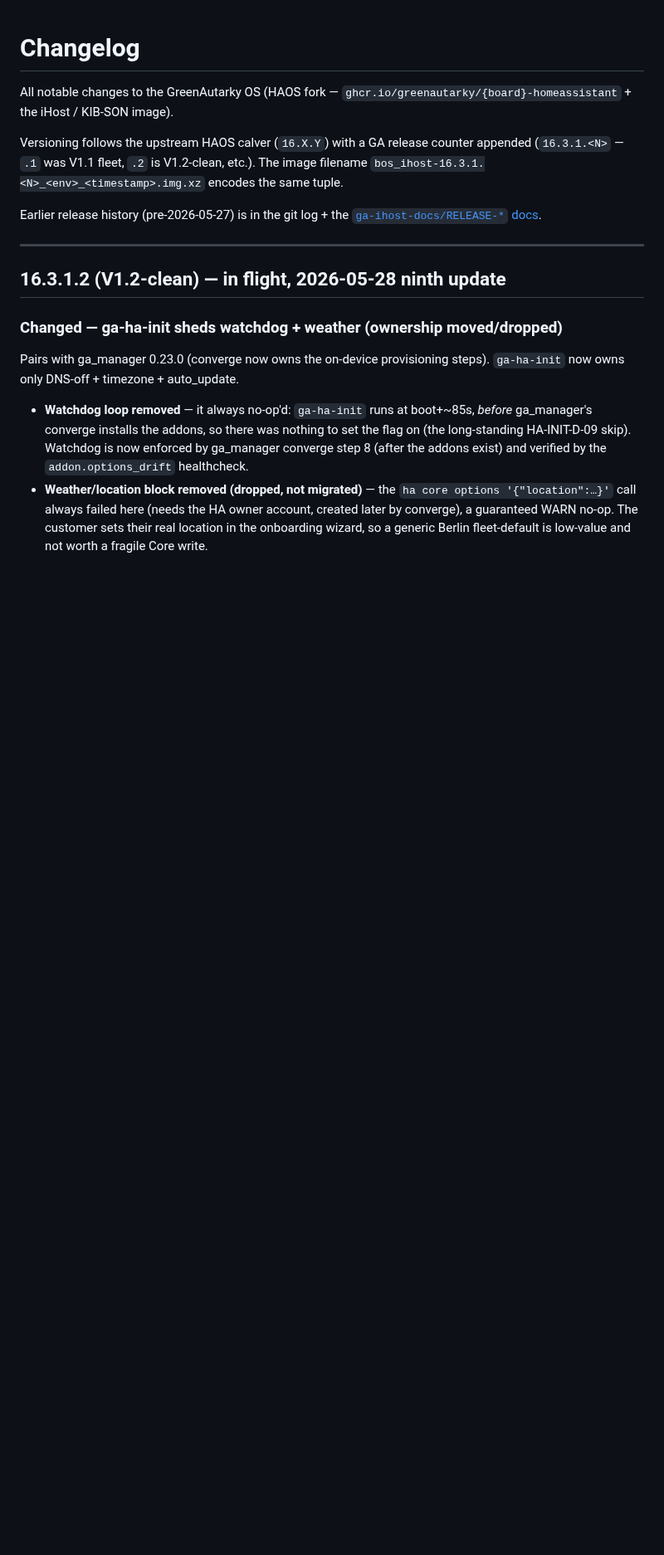
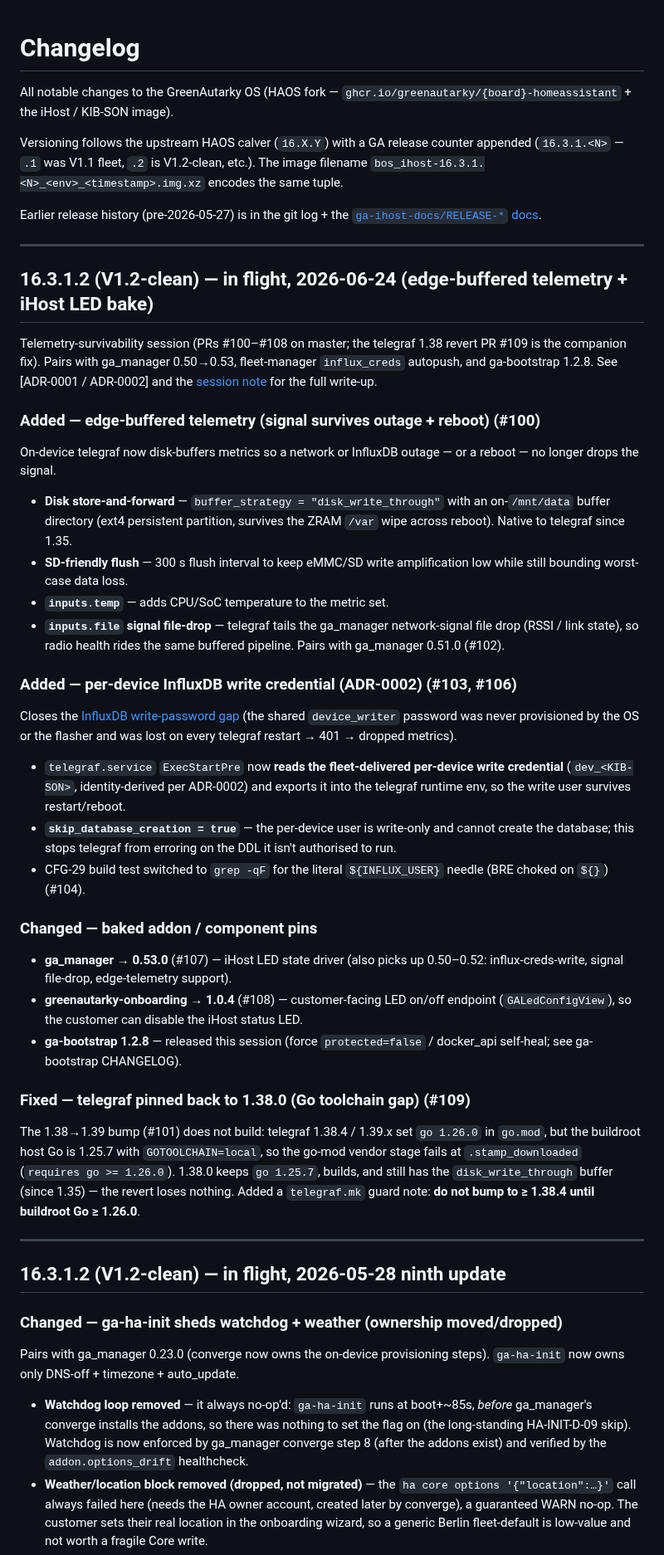
Before and after one commit to greenautarky/ha-operating-system, a Markdown page: CHANGELOG.md, the part around the change. Shown at 83% size. Rendered like a GitHub page; blank space fills up the shorter version.

Commit message:
docs(changelog): record 2026-06-24 edge-buffered telemetry + iHost LED bake (#110)
Adds a dated 16.3.1.2 (V1.2-clean) section covering the session that landed
on master as PRs #100–#108 (plus the #109 telegraf 1.38 revert):

- edge-buffered telemetry: telegraf disk store-and-forward
  (disk_write_through, /mnt/data buffer), inputs.temp, signal file-drop
  (inputs.file), 300s SD-friendly flush (#100, #102)
- per-device InfluxDB write credential reader in telegraf.service
  ExecStartPre (ADR-0002) + skip_database_creation (#103, #106)
- baked pins: ga_manager 0.53.0 (#107), greenautarky-onboarding 1.0.4
  (#108), ga-bootstrap 1.2.8
- telegraf reverted 1.39 -> 1.38.0 (Go 1.26 toolchain gap) with .mk guard (#109)

CHANGELOG.md only; matches the existing dated-section style.

Co-authored-by: Claude Opus 4.8 (1M context) <noreply@anthropic.com>

```diff
--- a/CHANGELOG.md
+++ b/CHANGELOG.md
@@ -9,6 +9,68 @@ encodes the same tuple.
 
 Earlier release history (pre-2026-05-27) is in the git log + the
 [`ga-ihost-docs/RELEASE-*` docs](https://github.com/greenautarky/ga-ihost-docs).
+
+---
+
+## 16.3.1.2 (V1.2-clean) — in flight, 2026-06-24 (edge-buffered telemetry + iHost LED bake)
+
+Telemetry-survivability session (PRs #100–#108 on master; the telegraf 1.38
+revert PR #109 is the companion fix). Pairs with ga_manager 0.50→0.53,
+fleet-manager `influx_creds` autopush, and ga-bootstrap 1.2.8. See
+[ADR-0001 / ADR-0002] and the
+[session note](https://github.com/greenautarky/ga-ihost-docs) for the full
+write-up.
+
+### Added — edge-buffered telemetry (signal survives outage + reboot) (#100)
+
+On-device telegraf now disk-buffers metrics so a network or InfluxDB outage —
+or a reboot — no longer drops the signal.
+
+- **Disk store-and-forward** — `buffer_strategy = "disk_write_through"` with an
+  on-`/mnt/data` buffer directory (ext4 persistent partition, survives the
+  ZRAM `/var` wipe across reboot). Native to telegraf since 1.35.
+- **SD-friendly flush** — 300 s flush interval to keep eMMC/SD write
+  amplification low while still bounding worst-case data loss.
+- **`inputs.temp`** — adds CPU/SoC temperature to the metric set.
+- **`inputs.file` signal file-drop** — telegraf tails the ga_manager
+  network-signal file drop (RSSI / link state), so radio health rides the same
+  buffered pipeline. Pairs with ga_manager 0.51.0 (#102).
+
+### Added — per-device InfluxDB write credential (ADR-0002) (#103, #106)
+
+Closes the
+[InfluxDB write-password gap](https://github.com/greenautarky/ga-ihost-docs)
+(the shared `device_writer` password was never provisioned by the OS or the
+flasher and was lost on every telegraf restart → 401 → dropped metrics).
+
+- `telegraf.service` `ExecStartPre` now **reads the fleet-delivered per-device
+  write credential** (`dev_<KIB-SON>`, identity-derived per ADR-0002) and
+  exports it into the telegraf runtime env, so the write user survives
+  restart/reboot.
+- **`skip_database_creation = true`** — the per-device user is write-only and
+  cannot create the database; this stops telegraf from erroring on the DDL it
+  isn't authorised to run.
+- CFG-29 build test switched to `grep -qF` for the literal `${INFLUX_USER}`
+  needle (BRE choked on `${}`) (#104).
+
+### Changed — baked addon / component pins
+
+- **ga_manager → 0.53.0** (#107) — iHost LED state driver (also picks up
+  0.50–0.52: influx-creds-write, signal file-drop, edge-telemetry support).
+- **greenautarky-onboarding → 1.0.4** (#108) — customer-facing LED on/off
+  endpoint (`GALedConfigView`), so the customer can disable the iHost status
+  LED.
+- **ga-bootstrap 1.2.8** — released this session (force `protected=false` /
+  docker_api self-heal; see ga-bootstrap CHANGELOG).
+
+### Fixed — telegraf pinned back to 1.38.0 (Go toolchain gap) (#109)
+
+The 1.38→1.39 bump (#101) does not build: telegraf 1.38.4 / 1.39.x set
+`go 1.26.0` in `go.mod`, but the buildroot host Go is 1.25.7 with
+`GOTOOLCHAIN=local`, so the go-mod vendor stage fails at `.stamp_downloaded`
+(`requires go >= 1.26.0`). 1.38.0 keeps `go 1.25.7`, builds, and still has the
+`disk_write_through` buffer (since 1.35) — the revert loses nothing. Added a
+`telegraf.mk` guard note: **do not bump to ≥ 1.38.4 until buildroot Go ≥ 1.26.0**.
 
 ---
 
```
